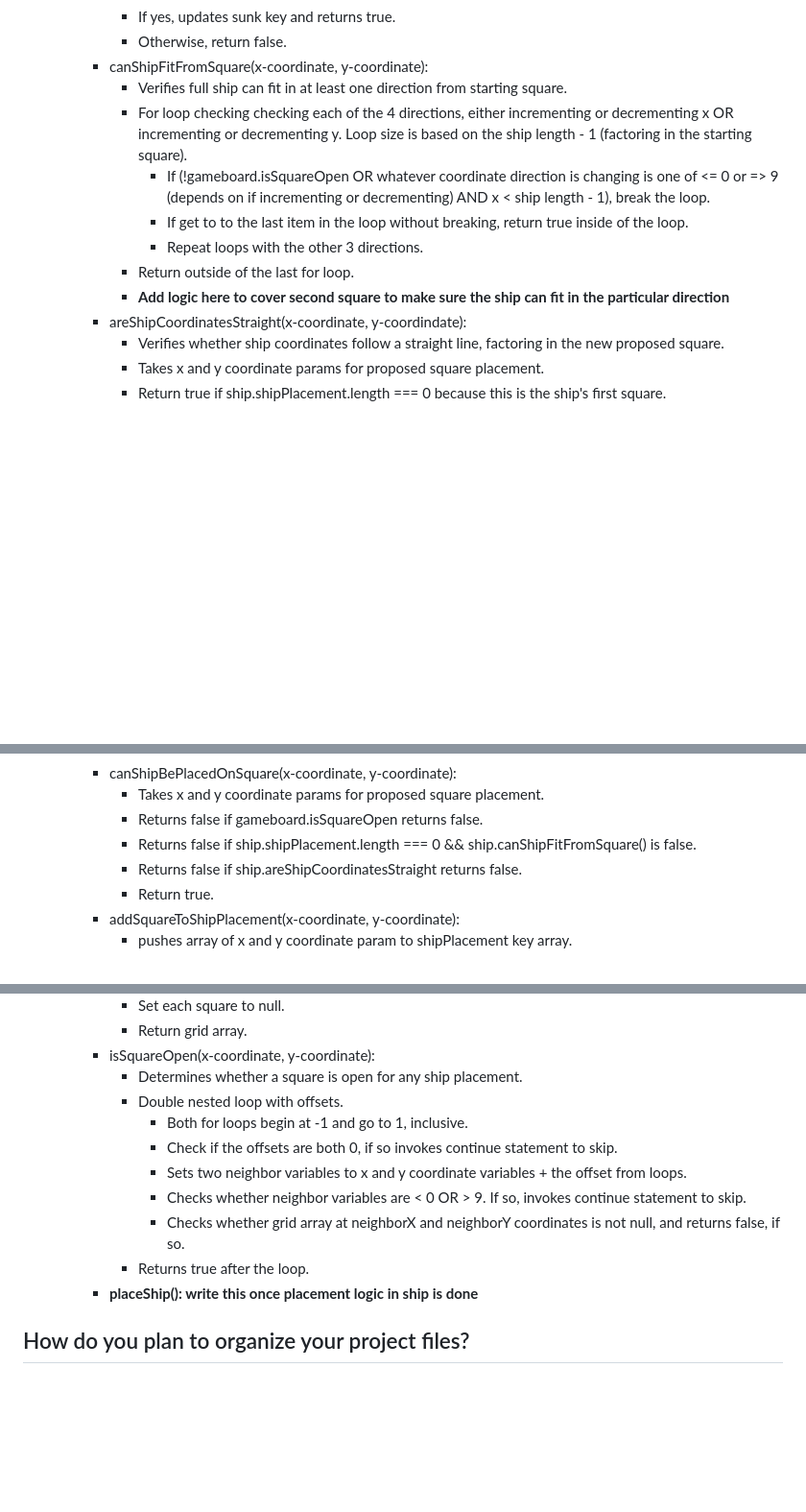
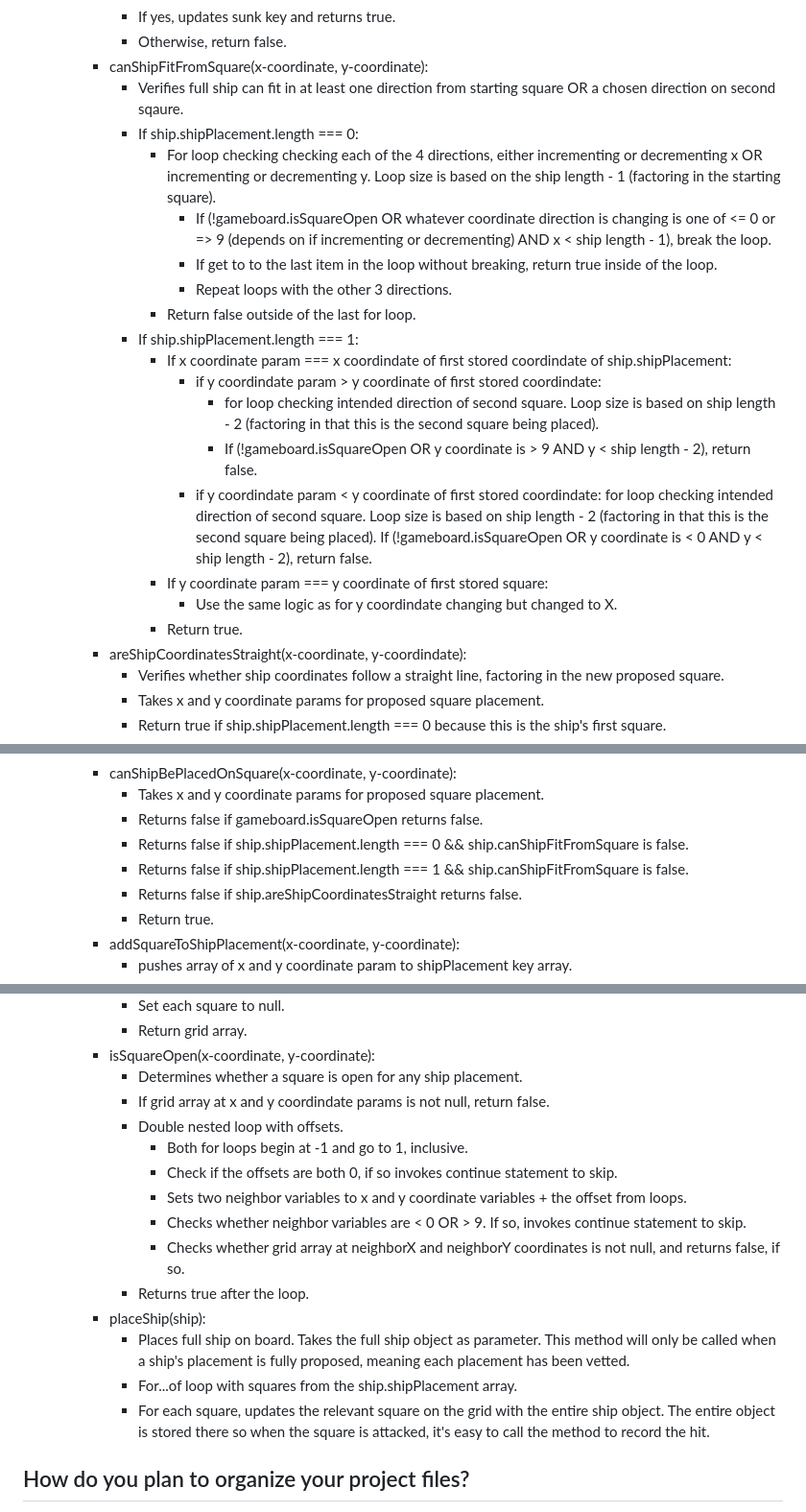
Before and after one commit to joeypizzas/battleship, a Markdown page: planning.md, 3 parts joined by grey strips. Shown at 96% size. Rendered like a GitHub page; blank space fills up the shorter version.

Commit message:
Finished logic for ship placement

```diff
--- a/planning.md
+++ b/planning.md
@@ -59,13 +59,24 @@
       - If yes, updates sunk key and returns true.
       - Otherwise, return false.
     - canShipFitFromSquare(x-coordinate, y-coordinate):
-      - Verifies full ship can fit in at least one direction from starting square.
-      - For loop checking checking each of the 4 directions, either incrementing or decrementing x OR incrementing or decrementing y. Loop size is based on the ship length - 1 (factoring in the starting square).
-        - If (!gameboard.isSquareOpen OR whatever coordinate direction is changing is one of <= 0 or => 9 (depends on if incrementing or decrementing) AND x < ship length - 1), break the loop.
-        - If get to to the last item in the loop without breaking, return true inside of the loop.
-        - Repeat loops with the other 3 directions.
-      - Return outside of the last for loop.
-      - **Add logic here to cover second square to make sure the ship can fit in the particular direction**
+      - Verifies full ship can fit in at least one direction from starting square OR a chosen direction on second sqaure.
+      - If ship.shipPlacement.length === 0:
+        - For loop checking checking each of the 4 directions, either incrementing or decrementing x OR incrementing or decrementing y. Loop size is based on the ship length - 1 (factoring in the starting square).
+          - If (!gameboard.isSquareOpen OR whatever coordinate direction is changing is one of <= 0 or => 9 (depends on if incrementing or decrementing) AND x < ship length - 1), break the loop.
+          - If get to to the last item in the loop without breaking, return true inside of the loop.
+          - Repeat loops with the other 3 directions.
+        - Return false outside of the last for loop.
+      - If ship.shipPlacement.length === 1:
+        - If x coordinate param === x coordindate of first stored coordindate of ship.shipPlacement:
+          - if y coordindate param > y coordinate of first stored coordindate:
+            - for loop checking intended direction of second square. Loop size is based on ship length - 2 (factoring in that this is the second square being placed).
+            - If (!gameboard.isSquareOpen OR y coordinate is > 9 AND y < ship length - 2), return false.
+          - if y coordindate param < y coordinate of first stored coordindate:
+            for loop checking intended direction of second square. Loop size is based on ship length - 2 (factoring in that this is the second square being placed).
+            If (!gameboard.isSquareOpen OR y coordinate is < 0 AND y < ship length - 2), return false.
+        - If y coordinate param === y coordinate of first stored square:
+          - Use the same logic as for y coordindate changing but changed to X.
+        - Return true.
     - areShipCoordinatesStraight(x-coordinate, y-coordindate):
       - Verifies whether ship coordinates follow a straight line, factoring in the new proposed square.
       - Takes x and y coordinate params for proposed square placement.
@@ -82,7 +93,8 @@
     - canShipBePlacedOnSquare(x-coordinate, y-coordinate):
       - Takes x and y coordinate params for proposed square placement.
       - Returns false if gameboard.isSquareOpen returns false.
-      - Returns false if ship.shipPlacement.length === 0 && ship.canShipFitFromSquare() is false.
+      - Returns false if ship.shipPlacement.length === 0 && ship.canShipFitFromSquare is false.
+      - Returns false if ship.shipPlacement.length === 1 && ship.canShipFitFromSquare is false.
       - Returns false if ship.areShipCoordinatesStraight returns false.
       - Return true.
     - addSquareToShipPlacement(x-coordinate, y-coordinate):
@@ -100,6 +112,7 @@
       - Return grid array.
     - isSquareOpen(x-coordinate, y-coordinate):
       - Determines whether a square is open for any ship placement.
+      - If grid array at x and y coordindate params is not null, return false.
       - Double nested loop with offsets.
         - Both for loops begin at -1 and go to 1, inclusive.
         - Check if the offsets are both 0, if so invokes continue statement to skip.
@@ -107,7 +120,10 @@
         - Checks whether neighbor variables are < 0 OR > 9. If so, invokes continue statement to skip.
         - Checks whether grid array at neighborX and neighborY coordinates is not null, and returns false, if so.
       - Returns true after the loop.
-    - **placeShip(): write this once placement logic in ship is done**
+    - placeShip(ship):
+      - Places full ship on board. Takes the full ship object as parameter. This method will only be called when a ship's placement is fully proposed, meaning each placement has been vetted.
+      - For...of loop with squares from the ship.shipPlacement array.
+      - For each square, updates the relevant square on the grid with the entire ship object. The entire object is stored there so when the square is attacked, it's easy to call the method to record the hit.
 
 ## How do you plan to organize your project files?
 
```
